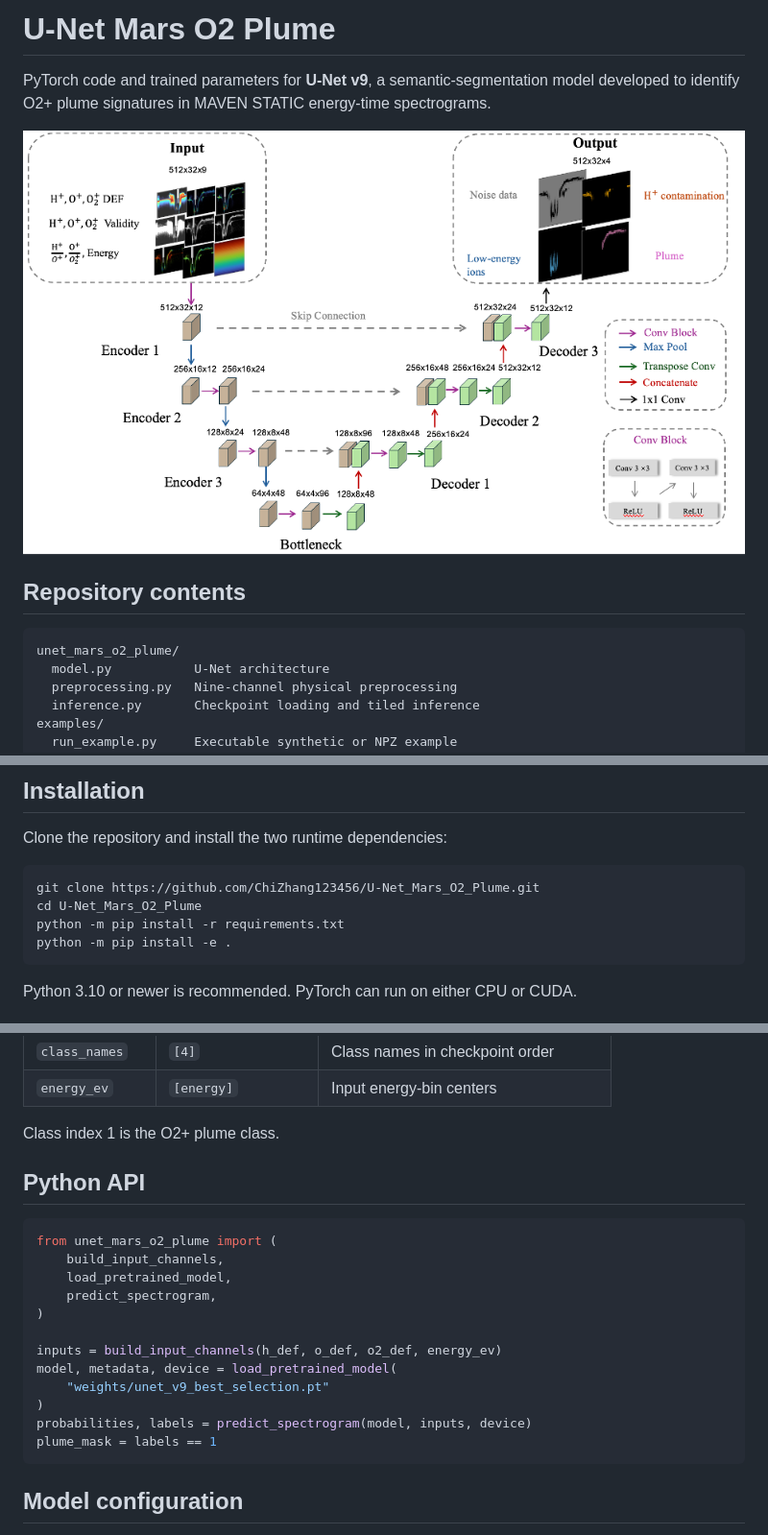
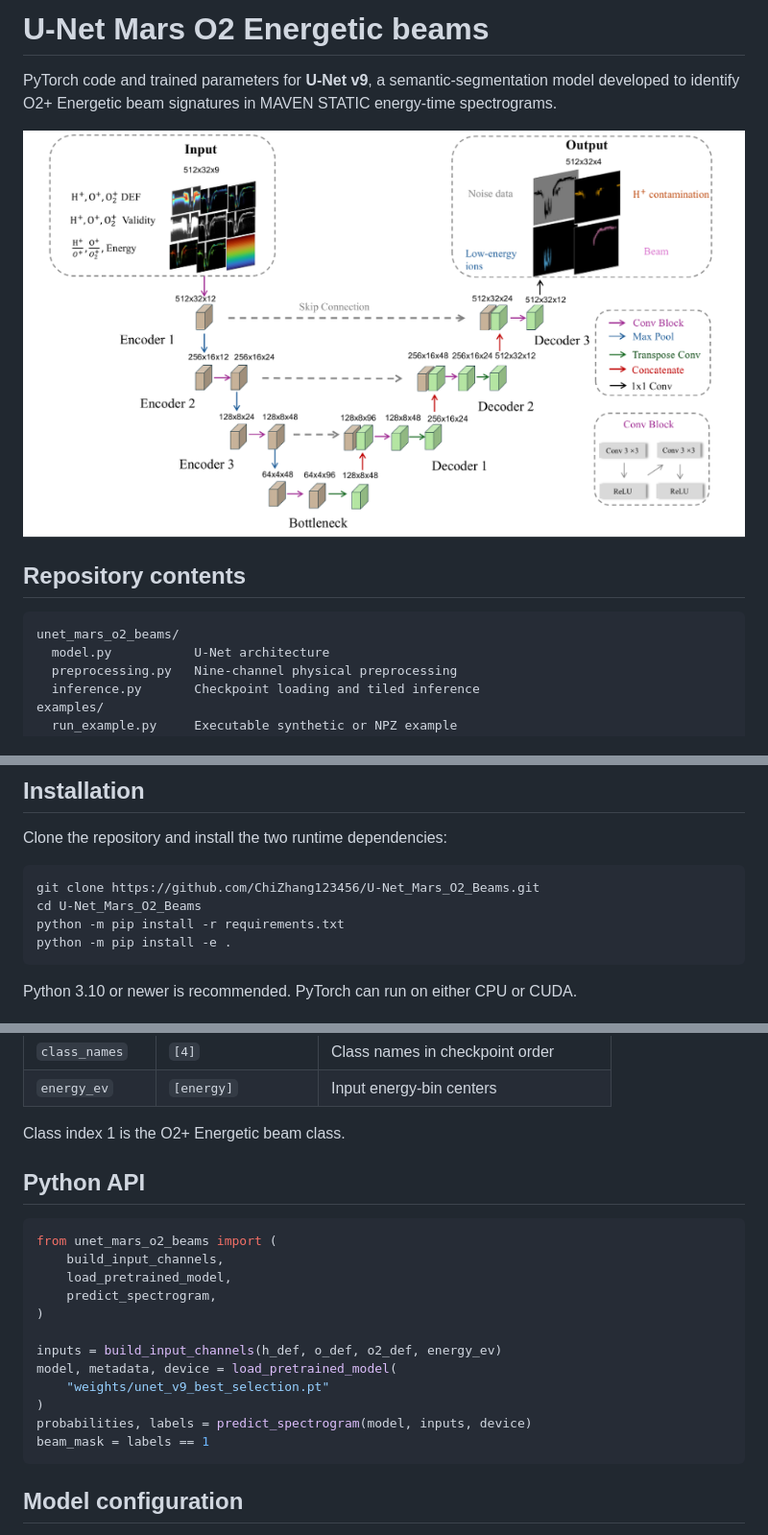
Before and after one commit to ChiZhang123456/U-Net_Mars_O2_Beams, a Markdown page: README.md, 3 parts joined by grey strips. Shown at 96% size. GitHub-like rendering; pictures changed too: docs/unet_v9_architecture.png.

Commit message:
Rename plume terminology to energetic beam and update architecture figure

````diff
--- a/README.md
+++ b/README.md
@@ -1,13 +1,13 @@
-# U-Net Mars O2 Plume
+# U-Net Mars O2 Energetic beams
 
-PyTorch code and trained parameters for **U-Net v9**, a semantic-segmentation model developed to identify O2+ plume signatures in MAVEN STATIC energy-time spectrograms.
+PyTorch code and trained parameters for **U-Net v9**, a semantic-segmentation model developed to identify O2+ Energetic beam signatures in MAVEN STATIC energy-time spectrograms.
 
 ![U-Net v9 architecture](docs/unet_v9_architecture.png)
 
 ## Repository contents
 
 ```text
-unet_mars_o2_plume/
+unet_mars_o2_beams/
   model.py           U-Net architecture
   preprocessing.py   Nine-channel physical preprocessing
   inference.py       Checkpoint loading and tiled inference
@@ -26,8 +26,8 @@ requirements.txt
 Clone the repository and install the two runtime dependencies:
 
 ```bash
-git clone https://github.com/ChiZhang123456/U-Net_Mars_O2_Plume.git
-cd U-Net_Mars_O2_Plume
+git clone https://github.com/ChiZhang123456/U-Net_Mars_O2_Beams.git
+cd U-Net_Mars_O2_Beams
 python -m pip install -r requirements.txt
 python -m pip install -e .
 ```
@@ -100,12 +100,12 @@ The output contains:
 | `class_names` | `[4]` | Class names in checkpoint order |
 | `energy_ev` | `[energy]` | Input energy-bin centers |
 
-Class index 1 is the O2+ plume class.
+Class index 1 is the O2+ Energetic beam class.
 
 ## Python API
 
 ```python
-from unet_mars_o2_plume import (
+from unet_mars_o2_beams import (
     build_input_channels,
     load_pretrained_model,
     predict_spectrogram,
@@ -116,7 +116,7 @@ model, metadata, device = load_pretrained_model(
     "weights/unet_v9_best_selection.pt"
 )
 probabilities, labels = predict_spectrogram(model, inputs, device)
-plume_mask = labels == 1
+beam_mask = labels == 1
 ```
 
 ## Model configuration
````
Also changed, not shown: MODEL_CARD.md (+2 -2 lines), docs/static_unet_v9_20180120_abcd.png, 14 other files.
